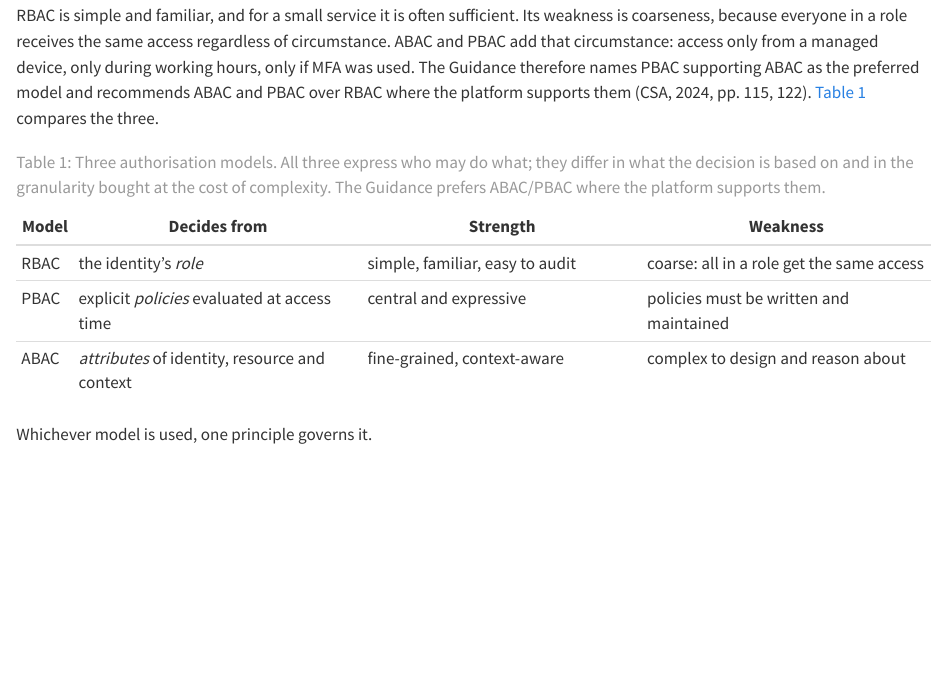
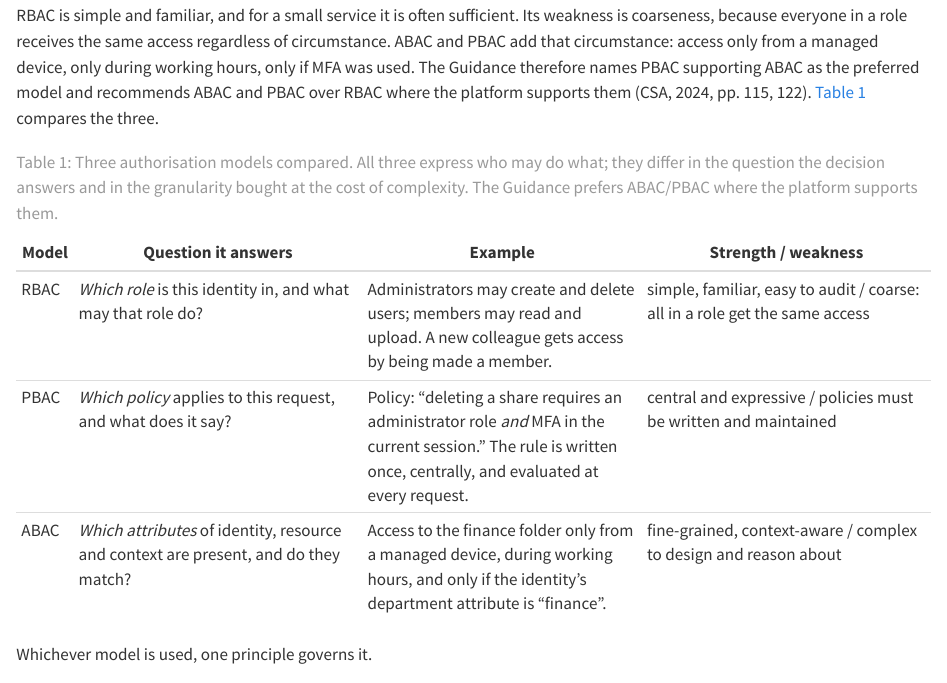
Before and after one commit to tamling/SKY2100, a Quarto document (chapters/07-hardening-access-control.qmd): the page in a window 1100 px wide, from 1760 px down. Rendered offline with R 4.5, knitr and Pandoc in place of Quarto, with nearby package versions.

Commit message:
ch07: add comparison table for RBAC, PBAC, ABAC
The table after Definition 7.3 now carries the question each model
answers and a worked example per model (administrator/member roles, a
written policy, attribute conditions), alongside the strength/weakness
summary it already had.

Annotation: u02fcrzVEfG9pKdJiEMAFA
Type: oversimplified
Origin: author

```diff
--- a/chapters/07-hardening-access-control.qmd
+++ b/chapters/07-hardening-access-control.qmd
@@ -117,13 +117,13 @@ was used. The Guidance therefore names PBAC supporting ABAC as the preferred
 model and recommends ABAC and PBAC over RBAC where the platform supports
 them (CSA, 2024, pp. 115, 122). @tbl-authz compares the three.
 
-| **Model** | **Decides from** | **Strength** | **Weakness** |
+| **Model** | **Question it answers** | **Example** | **Strength / weakness** |
 |------|---------------------------|--------------------------|---------------------------|
-| RBAC | the identity's *role* | simple, familiar, easy to audit | coarse: all in a role get the same access |
-| PBAC | explicit *policies* evaluated at access time | central and expressive | policies must be written and maintained |
-| ABAC | *attributes* of identity, resource and context | fine-grained, context-aware | complex to design and reason about |
+| RBAC | *Which role* is this identity in, and what may that role do? | Administrators may create and delete users; members may read and upload. A new colleague gets access by being made a member. | simple, familiar, easy to audit / coarse: all in a role get the same access |
+| PBAC | *Which policy* applies to this request, and what does it say? | Policy: "deleting a share requires an administrator role *and* MFA in the current session." The rule is written once, centrally, and evaluated at every request. | central and expressive / policies must be written and maintained |
+| ABAC | *Which attributes* of identity, resource and context are present, and do they match? | Access to the finance folder only from a managed device, during working hours, and only if the identity's department attribute is "finance". | fine-grained, context-aware / complex to design and reason about |
 
-: Three authorisation models. All three express who may do what; they differ in what the decision is based on and in the granularity bought at the cost of complexity. The Guidance prefers ABAC/PBAC where the platform supports them. {#tbl-authz}
+: Three authorisation models compared. All three express who may do what; they differ in the question the decision answers and in the granularity bought at the cost of complexity. The Guidance prefers ABAC/PBAC where the platform supports them. {#tbl-authz}
 
 Whichever model is used, one principle governs it.
 
```
